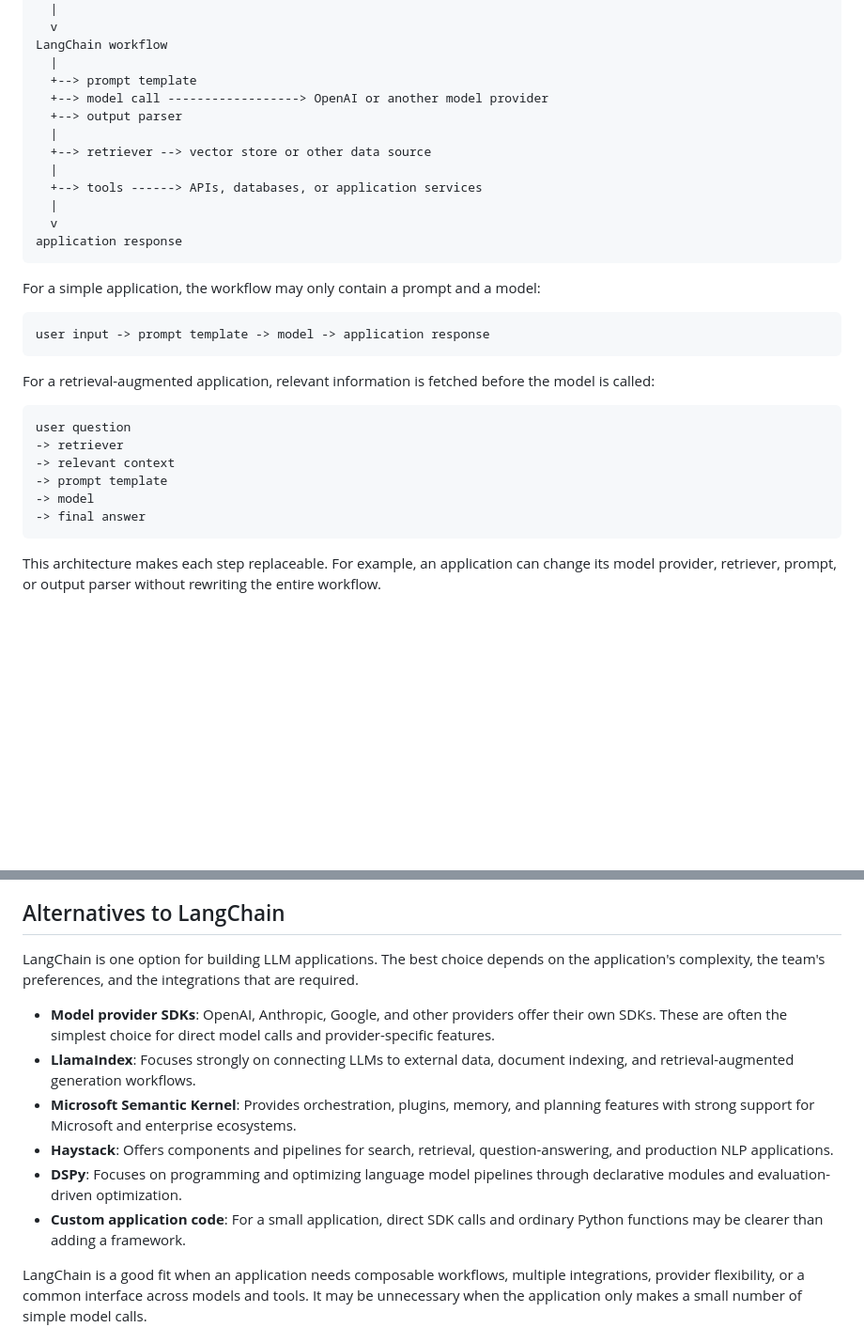
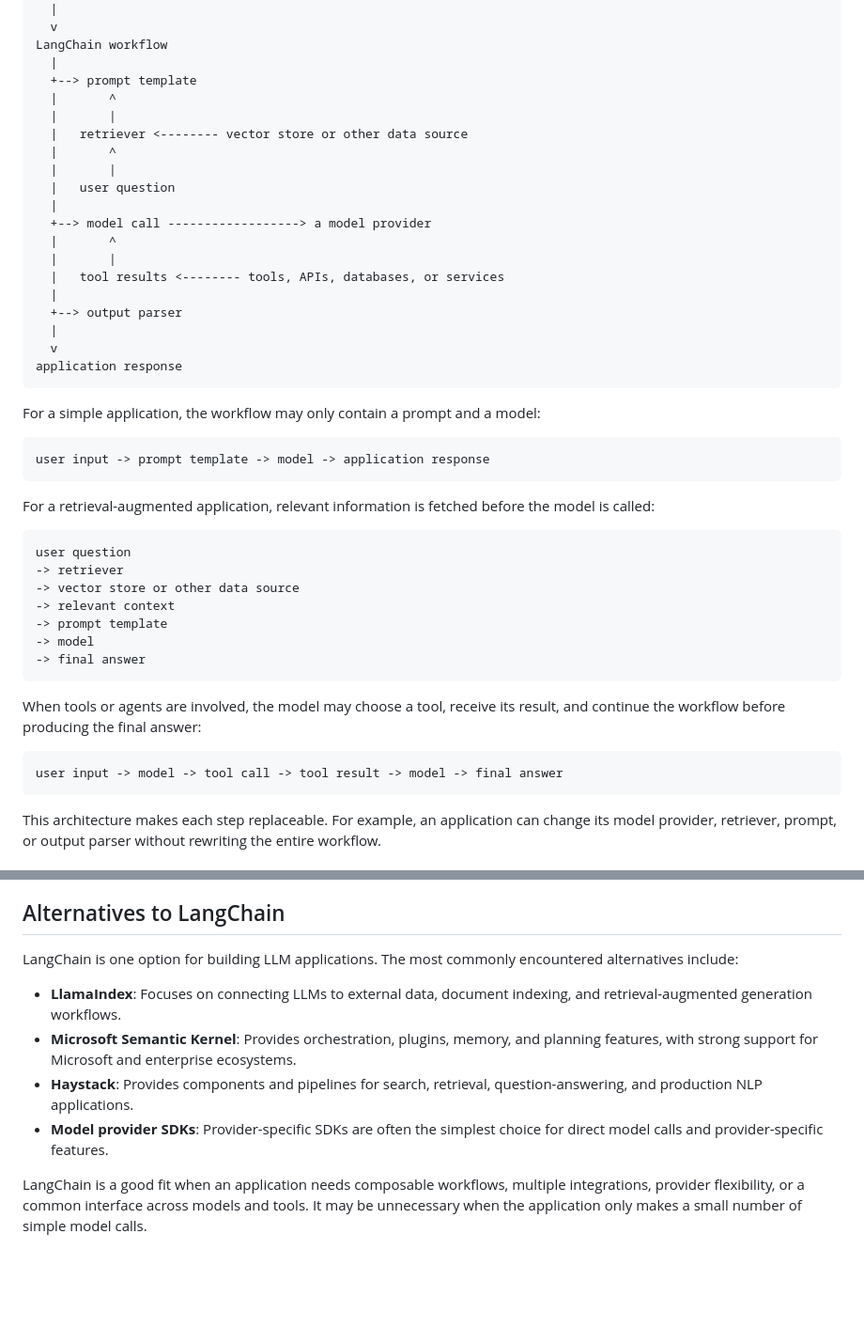
Before and after one commit to anshuraguvansi/langchain-sandbox, a Markdown page: introduction/README.md, 2 parts joined by grey strips. Shown at 94% size. Drawn GitHub-style; blank space fills up the shorter version.

Commit message:
introduction

````diff
--- a/introduction/README.md
+++ b/introduction/README.md
@@ -79,12 +79,19 @@ application
 LangChain workflow
   |
   +--> prompt template
-  +--> model call ------------------> OpenAI or another model provider
+  |       ^
+  |       |
+  |   retriever <-------- vector store or other data source
+  |       ^
+  |       |
+  |   user question
+  |
+  +--> model call ------------------> a model provider
+  |       ^
+  |       |
+  |   tool results <-------- tools, APIs, databases, or services
+  |
   +--> output parser
-  |
-  +--> retriever --> vector store or other data source
-  |
-  +--> tools ------> APIs, databases, or application services
   |
   v
 application response
@@ -102,10 +109,18 @@ the model is called:
 ```text
 user question
 -> retriever
+-> vector store or other data source
 -> relevant context
 -> prompt template
 -> model
 -> final answer
+```
+
+When tools or agents are involved, the model may choose a tool, receive its
+result, and continue the workflow before producing the final answer:
+
+```text
+user input -> model -> tool call -> tool result -> model -> final answer
 ```
 
 This architecture makes each step replaceable. For example, an application can
@@ -192,24 +207,18 @@ and structured output.
 
 ## Alternatives to LangChain
 
-LangChain is one option for building LLM applications. The best choice depends
-on the application's complexity, the team's preferences, and the integrations
-that are required.
+LangChain is one option for building LLM applications. The most commonly
+encountered alternatives include:
 
-- **Model provider SDKs**: OpenAI, Anthropic, Google, and other providers offer
-  their own SDKs. These are often the simplest choice for direct model calls
-  and provider-specific features.
-- **LlamaIndex**: Focuses strongly on connecting LLMs to external data,
-  document indexing, and retrieval-augmented generation workflows.
+- **LlamaIndex**: Focuses on connecting LLMs to external data, document
+  indexing, and retrieval-augmented generation workflows.
 - **Microsoft Semantic Kernel**: Provides orchestration, plugins, memory, and
-  planning features with strong support for Microsoft and enterprise
+  planning features, with strong support for Microsoft and enterprise
   ecosystems.
-- **Haystack**: Offers components and pipelines for search, retrieval,
+- **Haystack**: Provides components and pipelines for search, retrieval,
   question-answering, and production NLP applications.
-- **DSPy**: Focuses on programming and optimizing language model pipelines
-  through declarative modules and evaluation-driven optimization.
-- **Custom application code**: For a small application, direct SDK calls and
-  ordinary Python functions may be clearer than adding a framework.
+- **Model provider SDKs**: Provider-specific SDKs are often the simplest choice
+  for direct model calls and provider-specific features.
 
 LangChain is a good fit when an application needs composable workflows,
 multiple integrations, provider flexibility, or a common interface across
````
